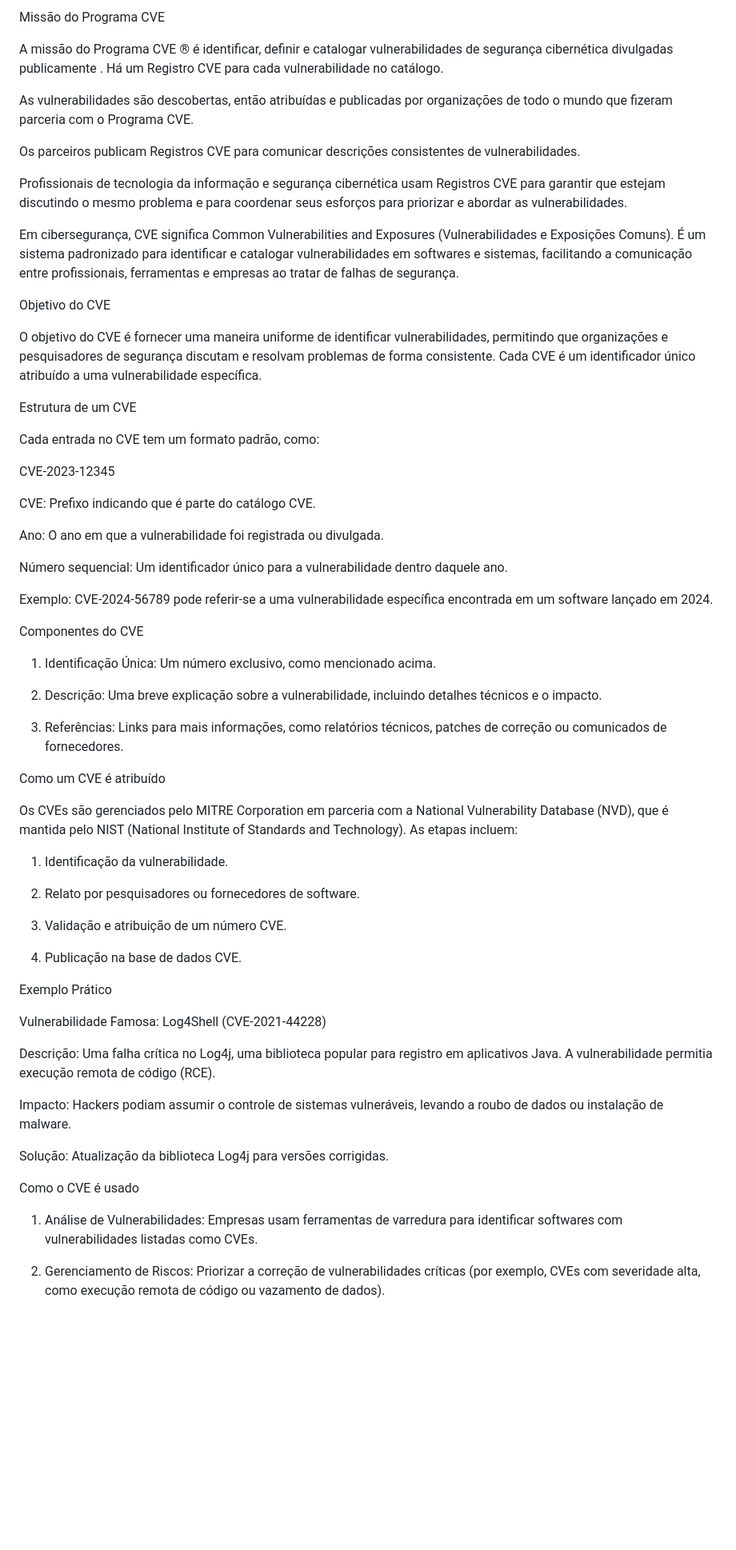
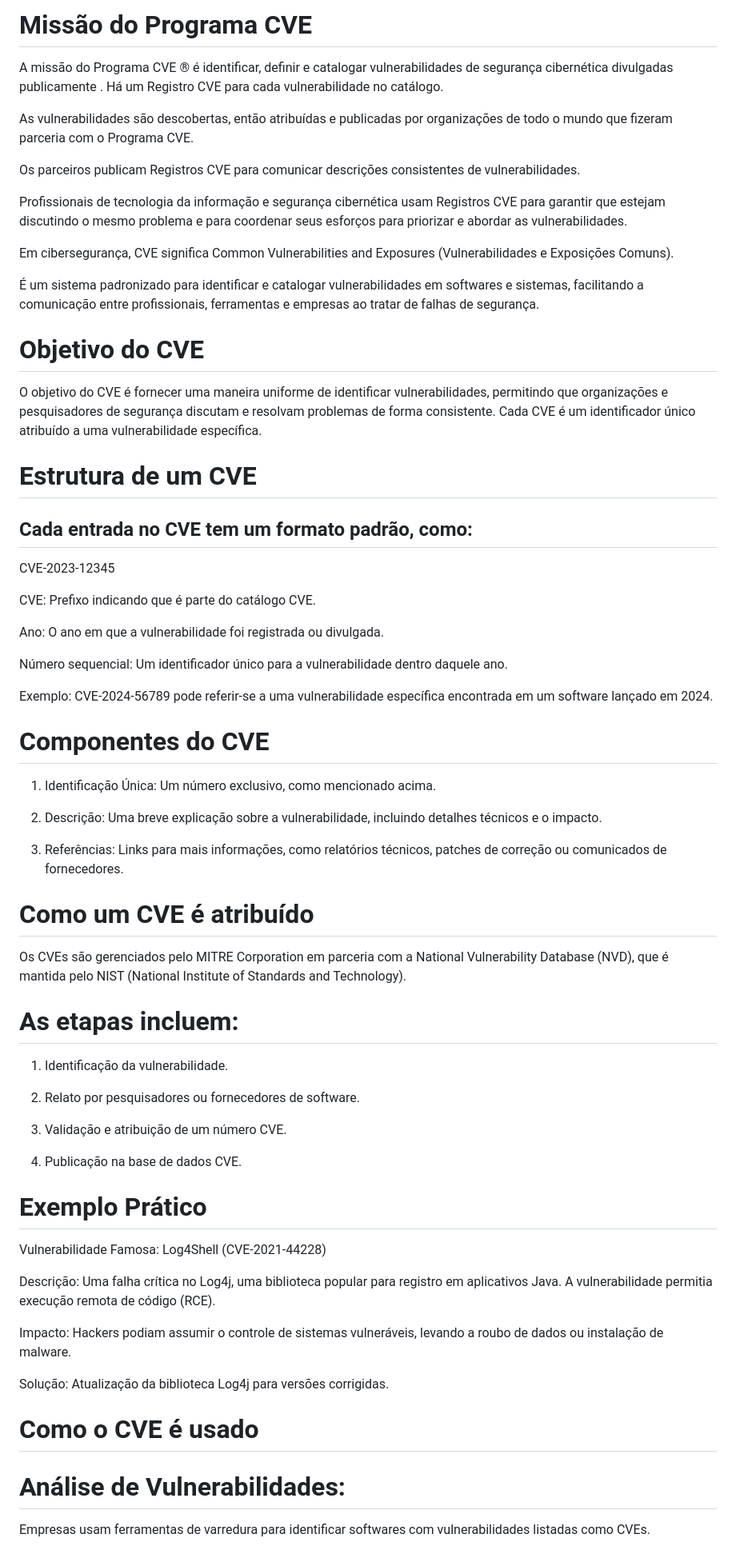
Before and after one commit to Santosdevbjj/portfolio-sergio-santos, a Markdown page: cs-CVE.md, the part around the change printed below. Shown: that part at 80% size. Drawn GitHub-style; blank space fills up the shorter version.

```diff
--- a/cs-CVE.md
+++ b/cs-CVE.md
@@ -2,6 +4,6 @@ CVE: Common Vulnerabilities and Exposures.
 
 
-Missão do Programa CVE
+# Missão do Programa CVE
 
 A missão do Programa CVE ® é identificar, definir e catalogar vulnerabilidades de segurança cibernética divulgadas publicamente . Há um Registro CVE para cada vulnerabilidade no catálogo.
 
@@ -11,15 +13,17 @@ Os parceiros publicam Registros CVE para comunicar descrições consistentes de
 
 Profissionais de tecnologia da informação e segurança cibernética usam Registros CVE para garantir que estejam discutindo o mesmo problema e para coordenar seus esforços para priorizar e abordar as vulnerabilidades.
 
-Em cibersegurança, CVE significa Common Vulnerabilities and Exposures (Vulnerabilidades e Exposições Comuns). É um sistema padronizado para identificar e catalogar vulnerabilidades em softwares e sistemas, facilitando a comunicação entre profissionais, ferramentas e empresas ao tratar de falhas de segurança.
+Em cibersegurança, CVE significa Common Vulnerabilities and Exposures (Vulnerabilidades e Exposições Comuns).
 
-Objetivo do CVE
+É um sistema padronizado para identificar e catalogar vulnerabilidades em softwares e sistemas, facilitando a comunicação entre profissionais, ferramentas e empresas ao tratar de falhas de segurança.
+
+# Objetivo do CVE
 
 O objetivo do CVE é fornecer uma maneira uniforme de identificar vulnerabilidades, permitindo que organizações e pesquisadores de segurança discutam e resolvam problemas de forma consistente. Cada CVE é um identificador único atribuído a uma vulnerabilidade específica.
 
-Estrutura de um CVE
+# Estrutura de um CVE
 
-Cada entrada no CVE tem um formato padrão, como:
+## Cada entrada no CVE tem um formato padrão, como:
 
 CVE-2023-12345
 
@@ -32,8 +36,7 @@ Número sequencial: Um identificador único para a vulnerabilidade dentro daquel
 Exemplo: CVE-2024-56789 pode referir-se a uma vulnerabilidade específica encontrada em um software lançado em 2024.
 
 
-
-Componentes do CVE
+# Componentes do CVE
 
 1. Identificação Única: Um número exclusivo, como mencionado acima.
 
@@ -41,9 +44,11 @@ Componentes do CVE
 
 3. Referências: Links para mais informações, como relatórios técnicos, patches de correção ou comunicados de fornecedores.
 
-Como um CVE é atribuído
+# Como um CVE é atribuído
 
-Os CVEs são gerenciados pelo MITRE Corporation em parceria com a National Vulnerability Database (NVD), que é mantida pelo NIST (National Institute of Standards and Technology). As etapas incluem:
+Os CVEs são gerenciados pelo MITRE Corporation em parceria com a National Vulnerability Database (NVD), que é mantida pelo NIST (National Institute of Standards and Technology).
+
+# As etapas incluem:
 
 1. Identificação da vulnerabilidade.
 
@@ -53,7 +58,7 @@ Os CVEs são gerenciados pelo MITRE Corporation em parceria com a National Vulne
 
 4. Publicação na base de dados CVE.
 
-Exemplo Prático
+# Exemplo Prático
 
 Vulnerabilidade Famosa: Log4Shell (CVE-2021-44228)
 
@@ -63,9 +68,9 @@ Impacto: Hackers podiam assumir o controle de sistemas vulneráveis, levando a r
 
 Solução: Atualização da biblioteca Log4j para versões corrigidas.
 
-Como o CVE é usado
+# Como o CVE é usado
 
-1. Análise de Vulnerabilidades: Empresas usam ferramentas de varredura para identificar softwares com vulnerabilidades listadas como CVEs.
+#  Análise de Vulnerabilidades:
 
-2. Gerenciamento de Riscos: Priorizar a correção de vulnerabilidades críticas (por exemplo, CVEs com severidade alta, como execução remota de código ou vazamento de dados).
+Empresas usam ferramentas de varredura para identificar softwares com vulnerabilidades listadas como CVEs.
 
```
Also changed, not shown: other parts of cs-CVE.md (+13 -5 lines).
